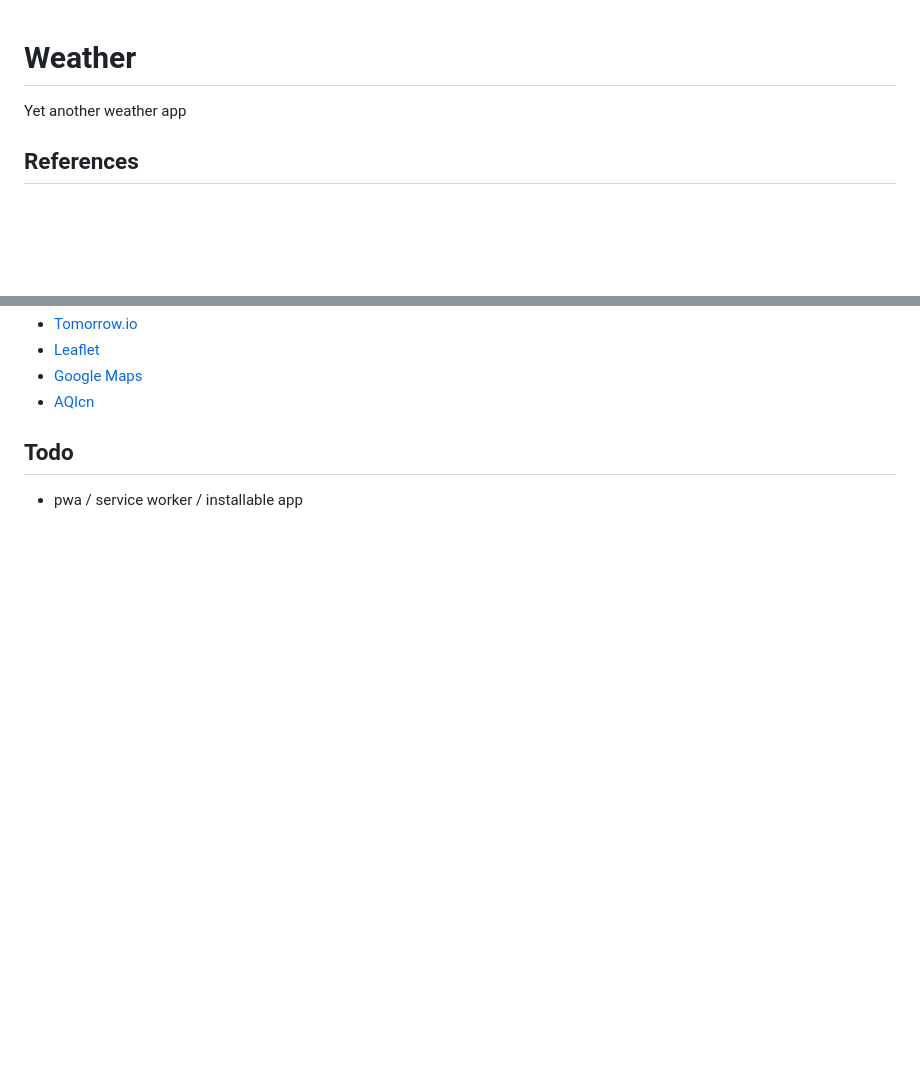
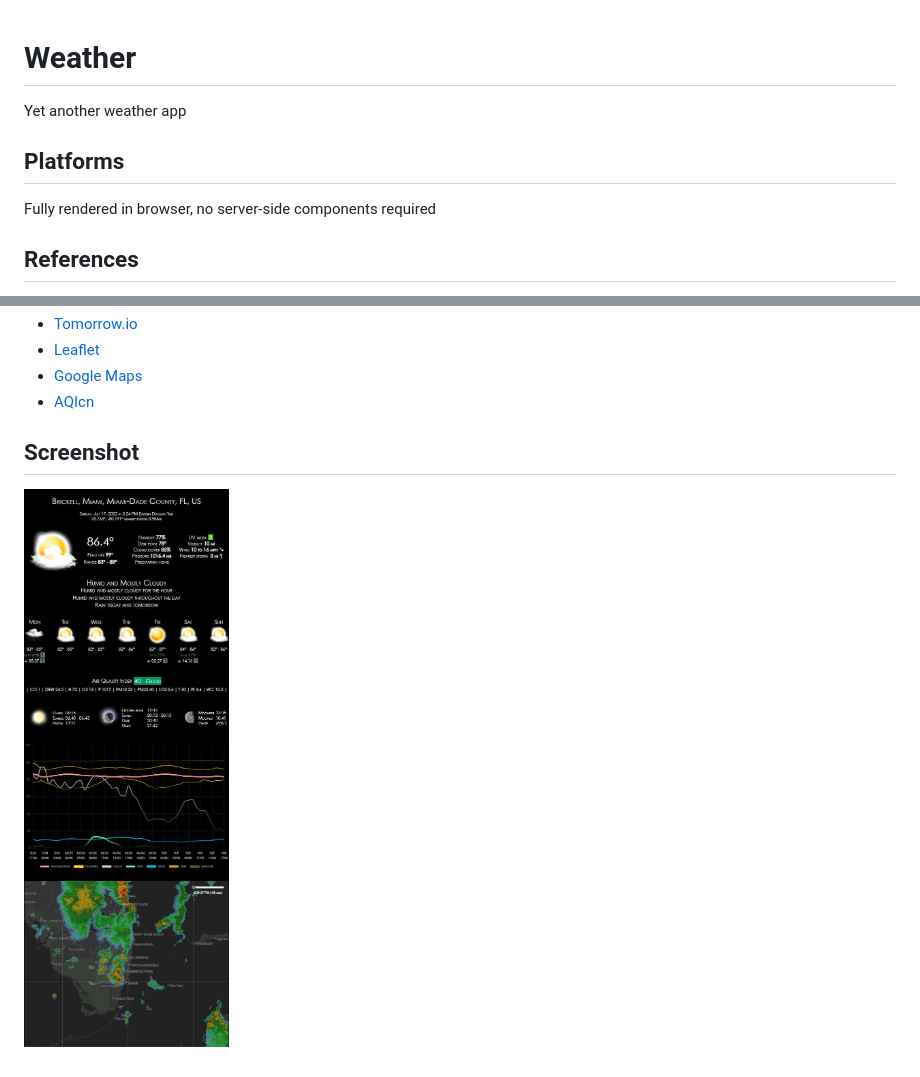
Before and after one commit to vladmandic/weather, a Markdown page: README.md, 2 parts joined by grey strips. Drawn GitHub-style; pictures changed too: assets/screenshot.jpg (added); blank space fills up the shorter version.

```diff
--- a/README.md
+++ b/README.md
@@ -2,5 +2,9 @@
 
 Yet another weather app
 
+## Platforms
+
+Fully rendered in browser, no server-side components required
+
 ## References
 
@@ -9,6 +14,6 @@ Yet another weather app
 - [Google Maps](https://developers.google.com/maps/documentation/geocoding/requests-geocoding)
 - [AQIcn](https://aqicn.org/json-api/doc/)
 
-## Todo
+## Screenshot
 
-- pwa / service worker / installable app
+![screenshot](assets/screenshot.jpg)
```
Also changed, not shown: other parts of README.md (+1 -0 lines), 3 other files.
